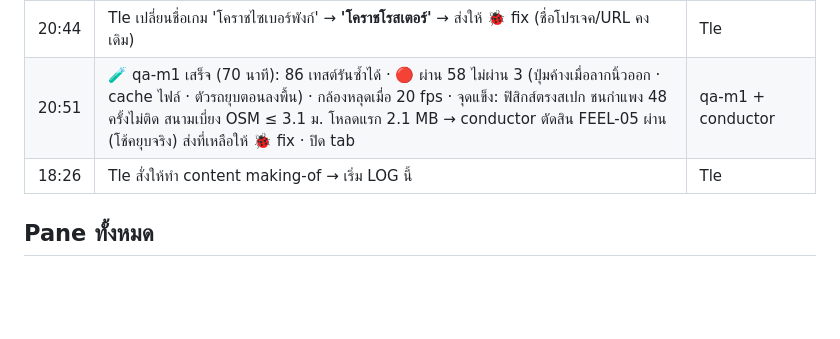
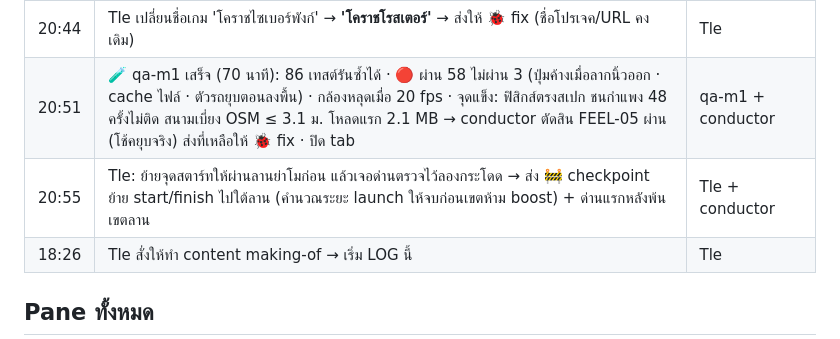
Before and after one commit to tlejay/145-korat-cyberpunk, a Markdown page: docs/making-of/LOG.md, the part around the change. GitHub-like rendering; blank space fills up the shorter version.

Commit message:
Move start/finish south of Ya Mo plaza; first checkpoint right after plaza

```diff
--- a/docs/making-of/LOG.md
+++ b/docs/making-of/LOG.md
@@ -76,6 +76,7 @@
 | 20:40 | Tle เปิด localhost เจอแต่โมเดลรถ → conductor สืบพบ dev server ค้างจาก pane car-model ที่ปิดไปแล้วแย่งพอร์ต → kill + ตั้งกติกาพอร์ต | conductor |
 | 20:44 | Tle เปลี่ยนชื่อเกม 'โคราชไซเบอร์พังก์' → **'โคราชโรสเตอร์'** → ส่งให้ 🐞 fix (ชื่อโปรเจค/URL คงเดิม) | Tle |
 | 20:51 | 🧪 qa-m1 เสร็จ (70 นาที): 86 เทสต์รันซ้ำได้ · 🔴 ผ่าน 58 ไม่ผ่าน 3 (ปุ่มค้างเมื่อลากนิ้วออก · cache ไฟล์ · ตัวรถยุบตอนลงพื้น) · กล้องหลุดเมื่อ 20 fps · จุดแข็ง: ฟิสิกส์ตรงสเปก ชนกำแพง 48 ครั้งไม่ติด สนามเบี่ยง OSM ≤ 3.1 ม. โหลดแรก 2.1 MB → conductor ตัดสิน FEEL-05 ผ่าน (โช้คยุบจริง) ส่งที่เหลือให้ 🐞 fix · ปิด tab | qa-m1 + conductor |
+| 20:55 | Tle: ย้ายจุดสตาร์ทให้ผ่านลานย่าโมก่อน แล้วเจอด่านตรวจไว้ลองกระโดด → ส่ง 🚧 checkpoint ย้าย start/finish ไปใต้ลาน (คำนวณระยะ launch ให้จบก่อนเขตห้าม boost) + ด่านแรกหลังพ้นเขตลาน | Tle + conductor |
 | 18:26 | Tle สั่งให้ทำ content making-of → เริ่ม LOG นี้ | Tle |
 
 ## Pane ทั้งหมด
```
Also changed, not shown: CLAUDE.md (+1 -0 lines), 1 other file.
